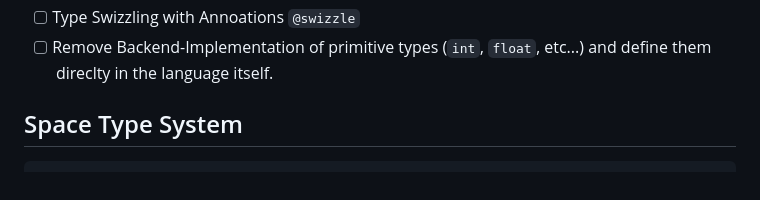
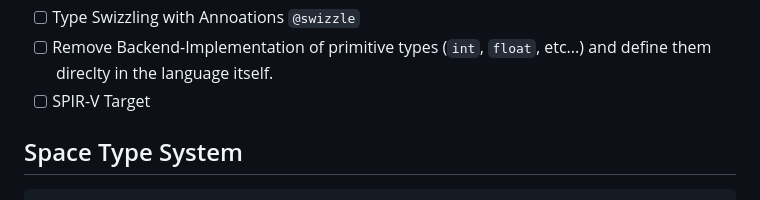
Before and after one commit to jbrozy/cast, a Markdown page: README.md, the part around the change. Drawn GitHub-style.

Commit message:
spir-v target wip

````diff
--- a/README.md
+++ b/README.md
@@ -48,6 +48,7 @@ Operator Overloading: The language defines core operators (like `+`, `*`) as fun
 - [ ] Array Syntax: Usage of arrays in the standard library (not yet visible in current .cst uploads, but planned in grammar).
 - [ ] Type Swizzling with Annoations `@swizzle`
 - [ ] Remove Backend-Implementation of primitive types (`int`, `float`, etc...) and define them direclty in the language itself.
+- [ ] SPIR-V Target
 
 ## Space Type System
 ```rust
````
